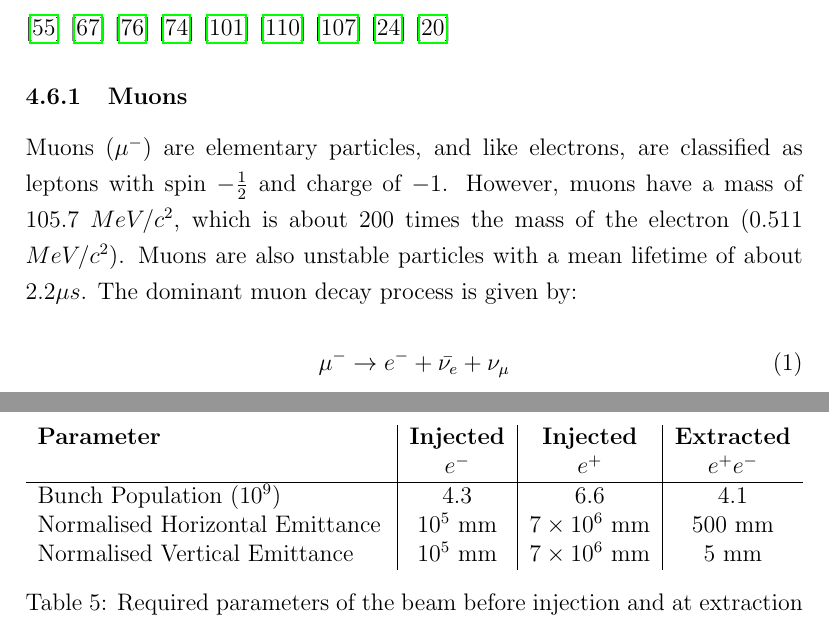
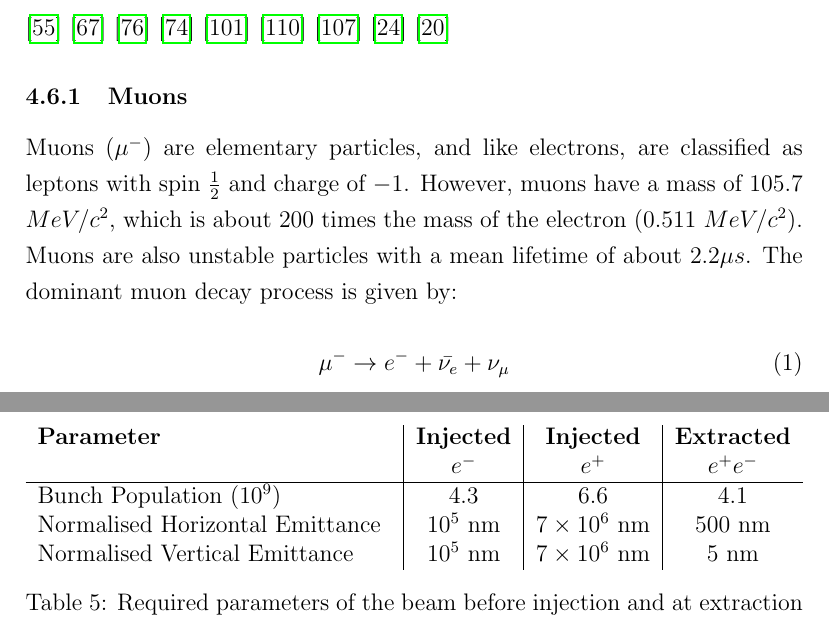
Before and after one commit to avsmithy/particle-accelerators, a LaTeX document (Report.tex, which reads sections/CompareFeasibility.tex, sections/ReviewMuon.tex): two parts of pages 41 and 84 of 154, joined at a grey line, cut so that both start at the same text. Compiled offline with pdfLaTeX.

Commit message:
Harapan Edits

```diff
--- a/sections/CompareFeasibility.tex
+++ b/sections/CompareFeasibility.tex
@@ -187,8 +187,8 @@ In order to achieve these low emittances, the main beam will be made to radiate
     & $e^-$ & $e^+$ & $e^+ e^-$ \\
     \hline
     Bunch Population ($10^9$)            & 4.3      & 6.6             & 4.1                   \\
-    Normalised Horizontal Emittance & $10^5$ mm   & $7 \times 10^6$ mm & 500 mm                   \\
-    Normalised Vertical Emittance & $10^5$ mm   & $7 \times 10^6$ mm & 5 mm                     \\
+    Normalised Horizontal Emittance & $10^5$ nm   & $7 \times 10^6$ nm & 500 nm                   \\
+    Normalised Vertical Emittance & $10^5$ nm   & $7 \times 10^6$ nm & 5 nm                     \\
 \end{tabularx}
 }
 \caption{Required parameters of the beam before injection and at extraction from the damping rings (emittance parameters). \cite{CLIC:Concept}}
--- a/sections/ReviewMuon.tex
+++ b/sections/ReviewMuon.tex
@@ -10,7 +10,7 @@
 
 \subsubsection{Muons}
 
-Muons ($\mu^-$) are elementary particles, and like electrons, are classified as leptons with spin $-\frac{1}{2}$ and charge of $-1$. However, muons have a mass of 105.7 $MeV/c^2$, which is about 200 times the mass of the electron (0.511 $MeV/c^2$). Muons are also unstable particles with a mean lifetime of about 2.2$\mu s$. The dominant muon decay process is given by:
+Muons ($\mu^-$) are elementary particles, and like electrons, are classified as leptons with spin $\frac{1}{2}$ and charge of $-1$. However, muons have a mass of 105.7 $MeV/c^2$, which is about 200 times the mass of the electron (0.511 $MeV/c^2$). Muons are also unstable particles with a mean lifetime of about 2.2$\mu s$. The dominant muon decay process is given by:
 
 \begin{equation}
     \mu^- \rightarrow e^- + \bar{\nu_e} + \nu_{\mu}
```
